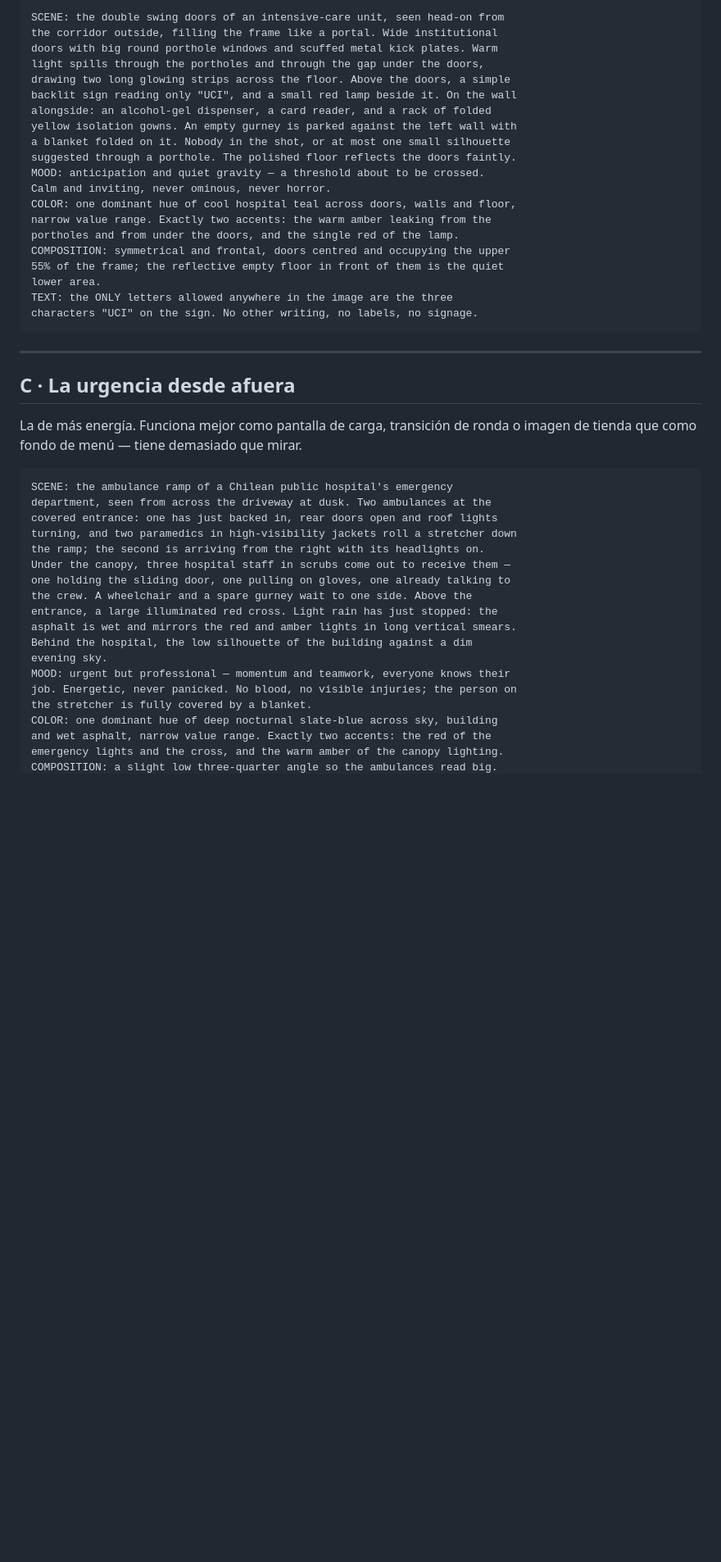
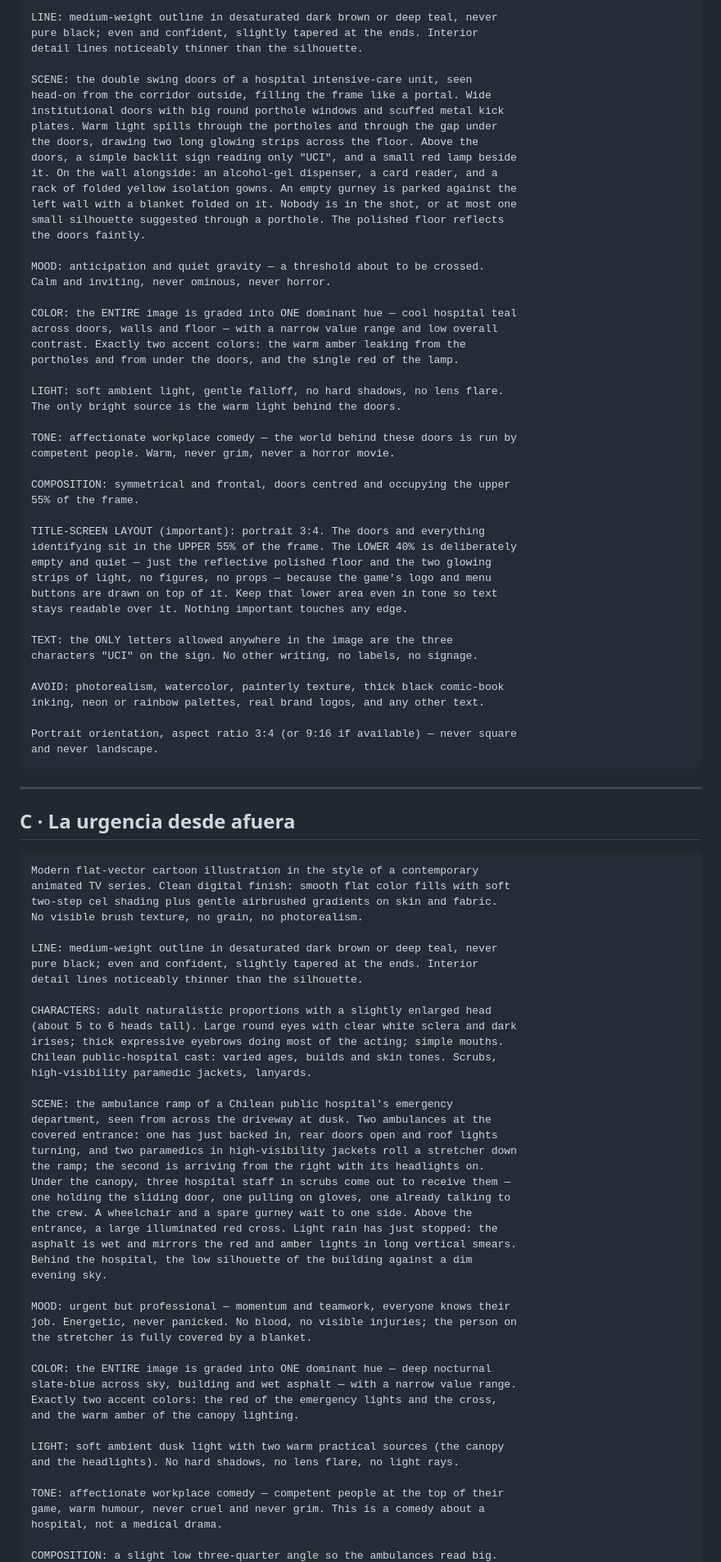
Before and after one commit to diegonicolasmelo-cell/VAYA-TURNO, a Markdown page: docs/PROMPTS-PORTADA.md, the part around one of its changes. Shown at 82% size. Drawn GitHub-style; blank space fills up the shorter version.

````diff
--- a/docs/PROMPTS-PORTADA.md
+++ b/docs/PROMPTS-PORTADA.md
@@ -87,35 +96,74 @@ también para abrir el tutorial.
 
-```
-SCENE: the double swing doors of an intensive-care unit, seen head-on from
-the corridor outside, filling the frame like a portal. Wide institutional
-doors with big round porthole windows and scuffed metal kick plates. Warm
-light spills through the portholes and through the gap under the doors,
-drawing two long glowing strips across the floor. Above the doors, a simple
-backlit sign reading only "UCI", and a small red lamp beside it. On the wall
-alongside: an alcohol-gel dispenser, a card reader, and a rack of folded
-yellow isolation gowns. An empty gurney is parked against the left wall with
-a blanket folded on it. Nobody in the shot, or at most one small silhouette
-suggested through a porthole. The polished floor reflects the doors faintly.
+LINE: medium-weight outline in desaturated dark brown or deep teal, never
+pure black; even and confident, slightly tapered at the ends. Interior
+detail lines noticeably thinner than the silhouette.
+
+SCENE: the double swing doors of a hospital intensive-care unit, seen
+head-on from the corridor outside, filling the frame like a portal. Wide
+institutional doors with big round porthole windows and scuffed metal kick
+plates. Warm light spills through the portholes and through the gap under
+the doors, drawing two long glowing strips across the floor. Above the
+doors, a simple backlit sign reading only "UCI", and a small red lamp beside
+it. On the wall alongside: an alcohol-gel dispenser, a card reader, and a
+rack of folded yellow isolation gowns. An empty gurney is parked against the
+left wall with a blanket folded on it. Nobody is in the shot, or at most one
+small silhouette suggested through a porthole. The polished floor reflects
+the doors faintly.
+
 MOOD: anticipation and quiet gravity — a threshold about to be crossed.
 Calm and inviting, never ominous, never horror.
-COLOR: one dominant hue of cool hospital teal across doors, walls and floor,
-narrow value range. Exactly two accents: the warm amber leaking from the
+
+COLOR: the ENTIRE image is graded into ONE dominant hue — cool hospital teal
+across doors, walls and floor — with a narrow value range and low overall
+contrast. Exactly two accent colors: the warm amber leaking from the
 portholes and from under the doors, and the single red of the lamp.
+
+LIGHT: soft ambient light, gentle falloff, no hard shadows, no lens flare.
+The only bright source is the warm light behind the doors.
+
+TONE: affectionate workplace comedy — the world behind these doors is run by
+competent people. Warm, never grim, never a horror movie.
+
 COMPOSITION: symmetrical and frontal, doors centred and occupying the upper
-55% of the frame; the reflective empty floor in front of them is the quiet
-lower area.
+55% of the frame.
+
+TITLE-SCREEN LAYOUT (important): portrait 3:4. The doors and everything
+identifying sit in the UPPER 55% of the frame. The LOWER 40% is deliberately
+empty and quiet — just the reflective polished floor and the two glowing
+strips of light, no figures, no props — because the game's logo and menu
+buttons are drawn on top of it. Keep that lower area even in tone so text
+stays readable over it. Nothing important touches any edge.
+
 TEXT: the ONLY letters allowed anywhere in the image are the three
 characters "UCI" on the sign. No other writing, no labels, no signage.
+
+AVOID: photorealism, watercolor, painterly texture, thick black comic-book
+inking, neon or rainbow palettes, real brand logos, and any other text.
+
+Portrait orientation, aspect ratio 3:4 (or 9:16 if available) — never square
+and never landscape.
 ```
 
 ---
 
 ## C · La urgencia desde afuera
 
-La de más energía. Funciona mejor como pantalla de carga, transición de
-ronda o imagen de tienda que como fondo de menú — tiene demasiado que mirar.
+```
+Modern flat-vector cartoon illustration in the style of a contemporary
+animated TV series. Clean digital finish: smooth flat color fills with soft
+two-step cel shading plus gentle airbrushed gradients on skin and fabric.
+No visible brush texture, no grain, no photorealism.
 
-```
+LINE: medium-weight outline in desaturated dark brown or deep teal, never
+pure black; even and confident, slightly tapered at the ends. Interior
+detail lines noticeably thinner than the silhouette.
+
+CHARACTERS: adult naturalistic proportions with a slightly enlarged head
+(about 5 to 6 heads tall). Large round eyes with clear white sclera and dark
+irises; thick expressive eyebrows doing most of the acting; simple mouths.
+Chilean public-hospital cast: varied ages, builds and skin tones. Scrubs,
+high-visibility paramedic jackets, lanyards.
+
 SCENE: the ambulance ramp of a Chilean public hospital's emergency
 department, seen from across the driveway at dusk. Two ambulances at the
 covered entrance: one has just backed in, rear doors open and roof lights
@@ -128,10 +176,21 @@ entrance, a large illuminated red cross. Light rain has just stopped: the
 asphalt is wet and mirrors the red and amber lights in long vertical smears.
 Behind the hospital, the low silhouette of the building against a dim
 evening sky.
+
 MOOD: urgent but professional — momentum and teamwork, everyone knows their
 job. Energetic, never panicked. No blood, no visible injuries; the person on
 the stretcher is fully covered by a blanket.
-COLOR: one dominant hue of deep nocturnal slate-blue across sky, building
-and wet asphalt, narrow value range. Exactly two accents: the red of the
-emergency lights and the cross, and the warm amber of the canopy lighting.
+
+COLOR: the ENTIRE image is graded into ONE dominant hue — deep nocturnal
+slate-blue across sky, building and wet asphalt — with a narrow value range.
+Exactly two accent colors: the red of the emergency lights and the cross,
+and the warm amber of the canopy lighting.
+
+LIGHT: soft ambient dusk light with two warm practical sources (the canopy
+and the headlights). No hard shadows, no lens flare, no light rays.
+
+TONE: affectionate workplace comedy — competent people at the top of their
+game, warm humour, never cruel and never grim. This is a comedy about a
+hospital, not a medical drama.
+
 COMPOSITION: a slight low three-quarter angle so the ambulances read big.
````
Also changed, not shown: other parts of docs/PROMPTS-PORTADA.md (+73 -51 lines).
